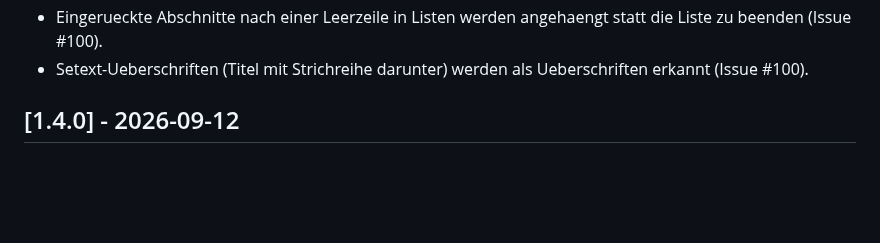
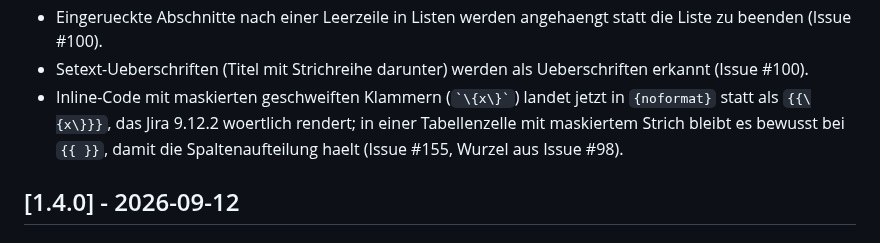
Before and after one commit to pascallink/webkit-ext, a Markdown page: jira-markdown-converter/CHANGELOG.md, the part around the change. Drawn GitHub-style; blank space fills up the shorter version.

Commit message:
docs(jira): noformat bei maskierten klammern notieren
Eintrag im Changelog fuer die Aenderung, dass maskierte Klammern in
Inline-Code jetzt noformat nutzen statt die alte doppelt-geschweifte Form.
Co-Authored-By: Claude Haiku 4.5 <noreply@anthropic.com>

```diff
--- a/jira-markdown-converter/CHANGELOG.md
+++ b/jira-markdown-converter/CHANGELOG.md
@@ -79,6 +79,10 @@ festgehalten. Das Format orientiert sich an
   die Liste zu beenden (Issue #100).
 - Setext-Ueberschriften (Titel mit Strichreihe darunter) werden als
   Ueberschriften erkannt (Issue #100).
+- Inline-Code mit maskierten geschweiften Klammern (`` `\{x\}` ``) landet jetzt
+  in `{noformat}` statt als `{{\{x\}}}`, das Jira 9.12.2 woertlich rendert;
+  in einer Tabellenzelle mit maskiertem Strich bleibt es bewusst bei `{{ }}`,
+  damit die Spaltenaufteilung haelt (Issue #155, Wurzel aus Issue #98).
 
 ## [1.4.0] - 2026-09-12
 
```
